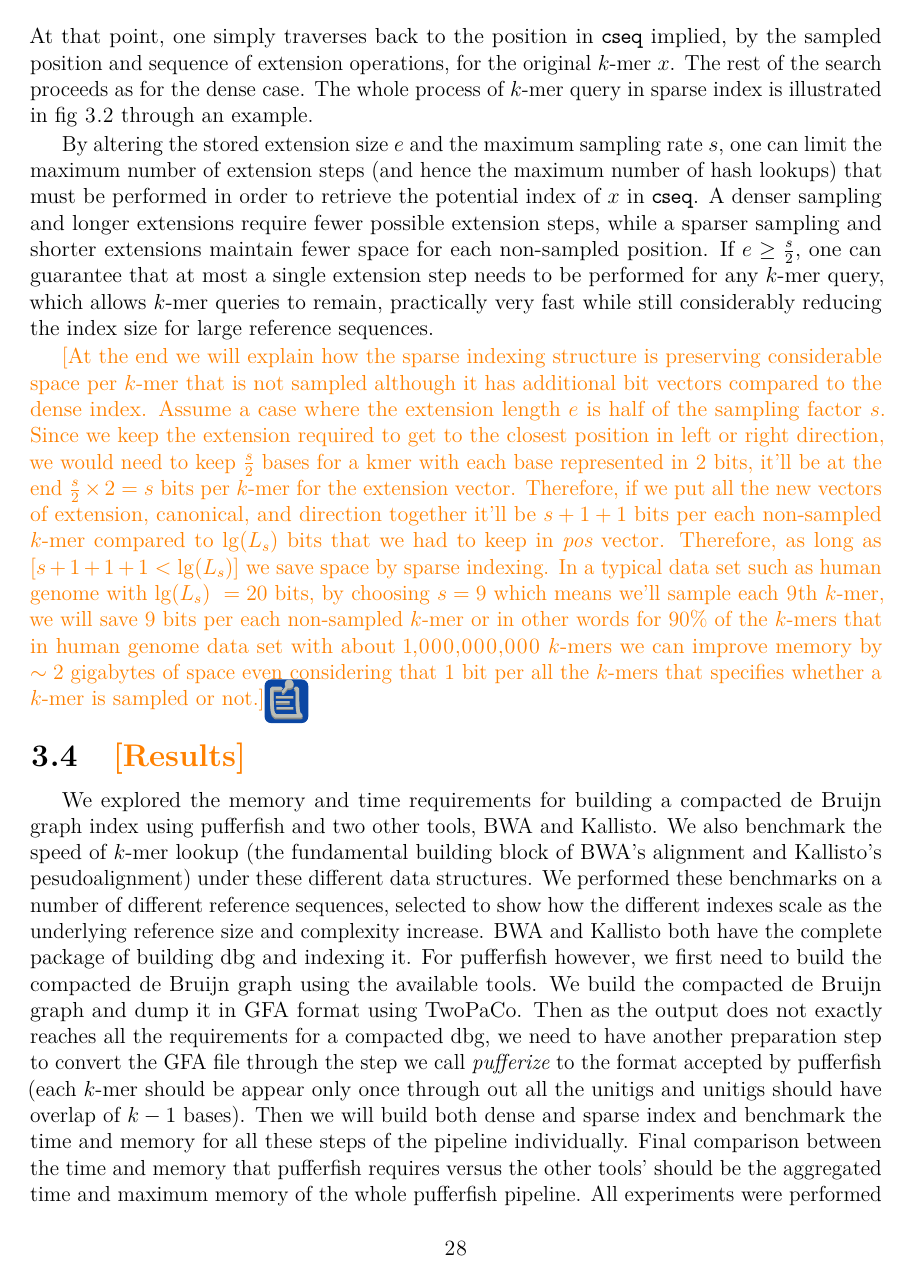
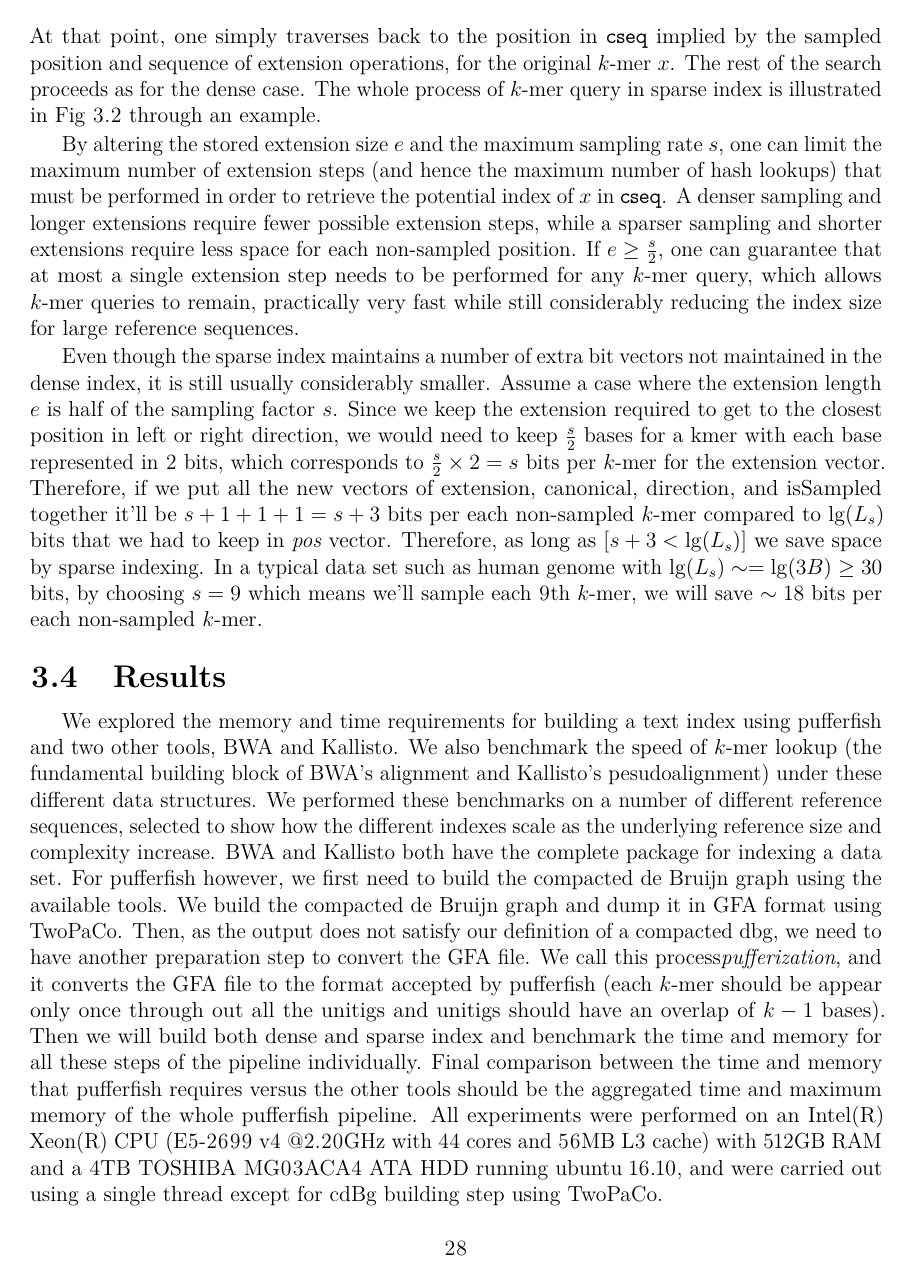
Before and after one commit to fataltes/RPE, a LaTeX thesis (main.tex, which reads pufferfish.tex): page 29 of 39. Compiled offline with pdfLaTeX; TikZ figures are drawn from their code, not taken from saved files.

Commit message:
Applied changes to chapter 3, pufferfish regarding comments.

```diff
--- a/pufferfish.tex
+++ b/pufferfish.tex
@@ -301,10 +301,10 @@ Intuitively, algorithm \ref{alg:nextSample} appends nucleotides stored in the
 \texttt{extension} array to $x$ to generate a new \kmer, $x'$ which either has a
 sampled position, or is closer to a sampled position than is $x$. The extension
 process is repeated with $x'$, $x''$, etc. until a sampled position is reached.
-At that point, one simply traverses back to the position in \cseq implied, by the
+At that point, one simply traverses back to the position in \cseq implied by the
 sampled position and sequence of extension operations, for the original \kmer
 $x$. The rest of the search proceeds as for the dense case. The whole process of
-\kmer query in sparse index is illustrated in fig \ref{fig:sparse_query} through an example.
+\kmer query in sparse index is illustrated in Fig \ref{fig:sparse_query} through an example.
 
 \begin{figure}
   \includegraphics[width=\textwidth]{figs/query_sparse}
@@ -345,46 +345,42 @@ By altering the stored extension size $e$ and the maximum sampling rate $s$, one
 can limit the maximum number of extension steps (and hence the maximum number of
 hash lookups) that must be performed in order to retrieve the potential index of
 $x$ in \cseq. A denser sampling and longer extensions require fewer possible
-extension steps, while a sparser sampling and shorter extensions maintain fewer space
+extension steps, while a sparser sampling and shorter extensions require less space
 for each non-sampled position. If $e \geq \frac{s}{2}$, one can guarantee that
 at most a single extension step needs to be performed for any \kmer query, which
 allows \kmer queries to remain, practically very fast while still considerably
 reducing the index size for large reference sequences.
 
-\fatemeh{At the end we will explain how the sparse indexing structure is preserving
-considerable space per \kmer that is not sampled although it has additional bit vectors
-compared to the dense index.
+Even though the sparse index maintains a number of extra bit vectors not maintained
+in the dense index, it is still usually considerably smaller.
 Assume a case where the extension length $e$ is half of the sampling factor $s$.
 Since we keep the extension required to get to
 the closest position in left or right direction, we would need to keep
-$\frac{s}{2}$ bases for a kmer with each base represented in 2 bits, it'll be at the end
+$\frac{s}{2}$ bases for a kmer with each base represented in 2 bits, which corresponds to
 $\frac{s}{2}\times 2 = s$ bits per \kmer for the extension vector. Therefore, if we put all the new
-vectors of extension, canonical, and direction together it'll be $s+1+1$ bits
+vectors of extension, canonical, direction, and isSampled together it'll be $s+1+1+1=s+3$ bits
 per each non-sampled \kmer compared to $\lg(L_s)$ bits that we had to keep in
-\emph{pos} vector. Therefore, as long as $[s+1+1+1 < \lg(L_s)]$ we save space by sparse indexing.
-In a typical data set such as human genome with $\lg(L_s) ~= 20$ bits, by choosing
-$s=9$ which means we'll sample each 9th \kmer, we will save $9$ bits per each non-sampled \kmer
-or in other words for $90\%$ of the \kmers that in human genome data set with about
-1,000,000,000 \kmers we can improve memory by $\sim2$ gigabytes of space
-even considering that $1$ bit per all the \kmers
-that specifies whether a \kmer is sampled or not.}\todo{put actual numbers}
+\emph{pos} vector. Therefore, as long as $[s+3< \lg(L_s)]$ we save space by sparse indexing.
+In a typical data set such as human genome with $\lg(L_s) \sim= \lg(3B) \geq 30$ bits, by choosing
+$s=9$ which means we'll sample each 9th \kmer, we will save $\sim18$ bits per each non-sampled \kmer.
+%\todo{put actual numbers}
 
-\section{\fatemeh{Results}}\label{sec:results}
+\section{Results}\label{sec:results}
 
-We explored the memory and time requirements for building a \ccdbg index using
+We explored the memory and time requirements for building a text index using
 \pufferfish and two other tools, \bwa and \kallisto. We also benchmark the speed of
 \kmer lookup (the fundamental building block of \bwa's alignment and \kallisto's
 pesudoalignment) under these different data structures. We performed these
 benchmarks on a number of different reference sequences, selected to show how
 the different indexes scale as the underlying reference size and complexity
-increase. \bwa and \kallisto both have the complete package of building dbg and
-indexing it. For \pufferfish however, we first need to build the \ccdbg using the available
-tools. We build the \ccdbg and dump it in GFA format using \twopaco. Then as the output does
-not exactly reaches all the requirements for a compacted dbg, we need to have another preparation
-step to convert the GFA file through the step we call \emph{pufferize} to the format accepted by pufferfish
-(each \kmer should be appear only once through out all the unitigs and unitigs should have overlap of $k-1$ bases).
+increase. \bwa and \kallisto both have the complete package for
+indexing a data set. For \pufferfish however, we first need to build the \ccdbg using the available
+tools. We build the \ccdbg and dump it in GFA format using \twopaco. Then, as the output does
+not satisfy our definition of a compacted dbg, we need to have another preparation
+step to convert the GFA file. We call this process\emph{pufferization}, and it converts the GFA file to the format accepted by pufferfish
+(each \kmer should be appear only once through out all the unitigs and unitigs should have an overlap of $k-1$ bases).
 Then we will build both dense and sparse index and benchmark the time and memory for all these steps of the pipeline individually.
-Final comparison between the time and memory that pufferfish requires versus the other tools' should be the aggregated time and
+Final comparison between the time and memory that pufferfish requires versus the other tools should be the aggregated time and
 maximum memory of the whole pufferfish pipeline.
 All experiments
 were performed on an Intel(R) Xeon(R) CPU (E5-2699 v4 @2.20GHz with 44 cores and
```
Also changed, not shown: pufferfish.tex (41 more changed lines).
